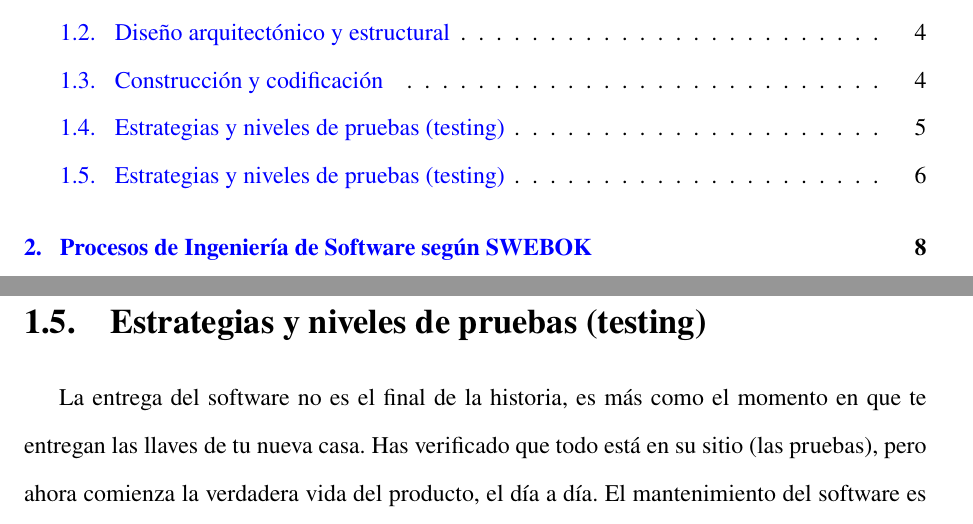
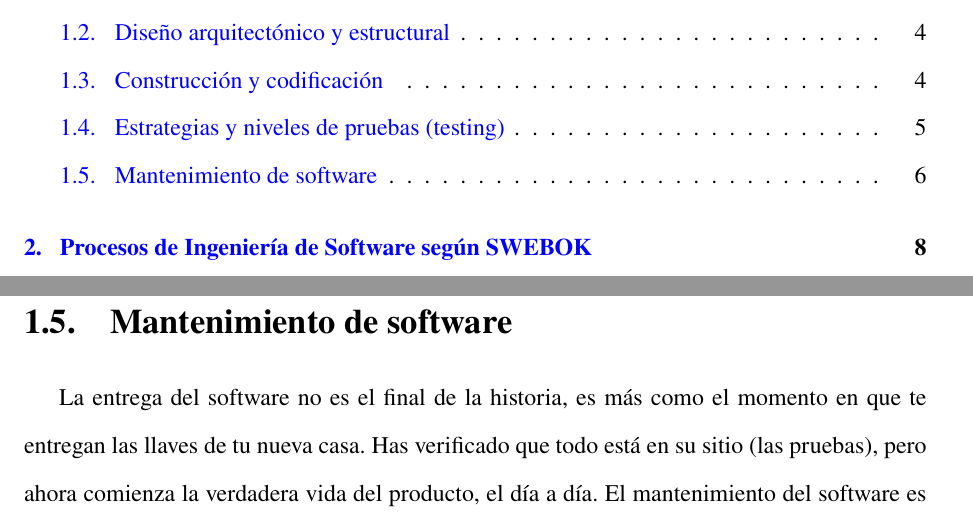
Before and after one commit to Jairodaniel-17/testing-semana-1, a LaTeX thesis (main.tex, which reads caps/cap1.tex): two parts of pages 2 and 8 of 32, joined at a grey line, cut so that both start at the same text. Compiled offline with pdfLaTeX.

Commit message:
fix section:1.5

```diff
--- a/caps/cap1.tex
+++ b/caps/cap1.tex
@@ -18,7 +18,7 @@ Como no podemos probar cada una de las infinitas combinaciones posibles, necesit
 Pruebas unitarias: Primero, probamos cada pieza por separado y en aislamiento. ¿Funciona el motor por sí solo? ¿Encienden las luces? En software, esto significa probar una función o un pequeño módulo para asegurarnos de que hace correctamente su única y específica tarea.
 Pruebas de integración: Luego, empezamos a conectar las piezas. ¿El motor funciona correctamente con la transmisión? ¿El volante hace girar las ruedas? En esta fase, verificamos las interacciones entre los componentes del software, asegurando que la comunicación y el paso de datos entre ellos sea el correcto.
 Pruebas de sistema: Una vez que el coche está completamente ensamblado, lo sacamos a la carretera. Probamos el comportamiento del sistema en su conjunto, verificando que todas sus partes funcionan en armonía para cumplir con los requisitos generales, desde la aceleración hasta el funcionamiento del aire acondicionado.
-\section{Estrategias y niveles de pruebas (testing)}
+\section{Mantenimiento de software}
 La entrega del software no es el final de la historia, es más como el momento en que te entregan las llaves de tu nueva casa. Has verificado que todo está en su sitio (las pruebas), pero ahora comienza la verdadera vida del producto, el día a día. El mantenimiento del software es todo lo que ocurre a partir de ese momento, y según nos enseña el SWEBOK, esta es a menudo la fase más larga y costosa de todo el ciclo de vida.
 Lejos de ser una tarea menor, el mantenimiento es un proceso dinámico para asegurar que el software siga siendo útil y valioso a lo largo del tiempo. Es la forma en que el software se adapta, crece y sobrevive en un mundo en constante cambio.
 El SWEBOK nos ayuda a entender que "mantenimiento" no es una sola cosa, sino un conjunto de actividades diferentes. Podemos clasificarlas en cuatro categorías principales para comprender mejor su naturaleza:
```
